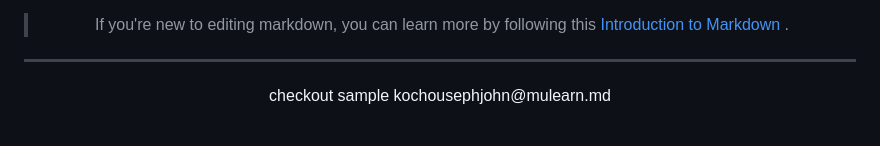
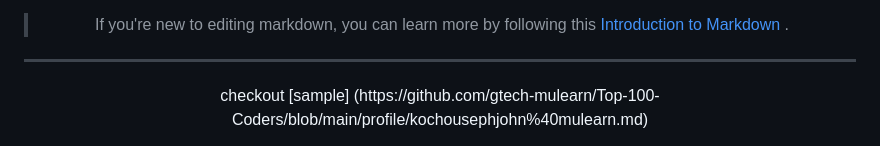
Before and after one commit to gtech-mulearn/Top-100-Coders, a Markdown page: README.md, the part around the change. Drawn GitHub-style.

```diff
--- a/README.md
+++ b/README.md
@@ -142,4 +142,4 @@ Checkout the link https://gtech-mulearn.github.io/Top-100-Coders/profile/[muid],
 <div aling='center'>
 
 </div>
-checkout sample kochousephjohn@mulearn.md
+checkout [sample] (https://github.com/gtech-mulearn/Top-100-Coders/blob/main/profile/kochousephjohn%40mulearn.md)
```
